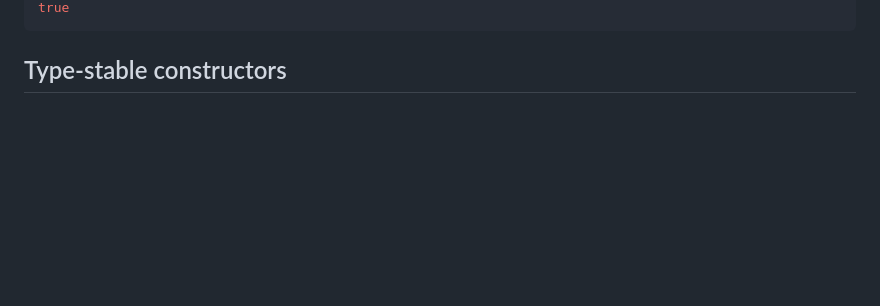
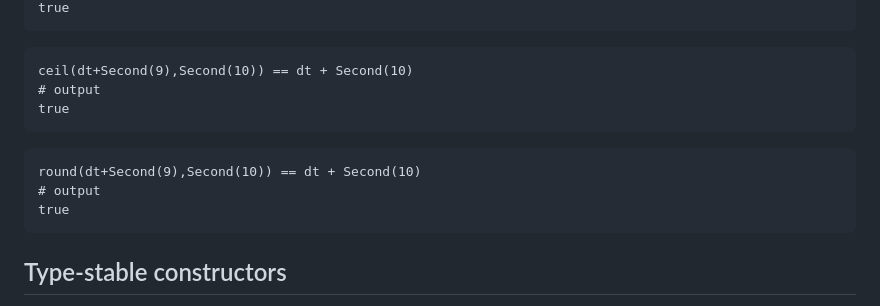
Before and after one commit to JuliaGeo/CFTime.jl, a Markdown page: docs/src/index.md, the part around the change printed below. Drawn GitHub-style; blank space fills up the shorter version.

````diff
--- a/docs/src/index.md
+++ b/docs/src/index.md
@@ -182,6 +183,18 @@ round(dt+Second(9),Second(10)) == dt + Second(10)
 true
 ```
 
+```jldoctest floor
+ceil(dt+Second(9),Second(10)) == dt + Second(10)
+# output
+true
+```
+
+
+```jldoctest floor
+round(dt+Second(9),Second(10)) == dt + Second(10)
+# output
+true
+```
 
 
 ## Type-stable constructors
````
Also changed, not shown: other parts of docs/src/index.md (+25 -24 lines).
